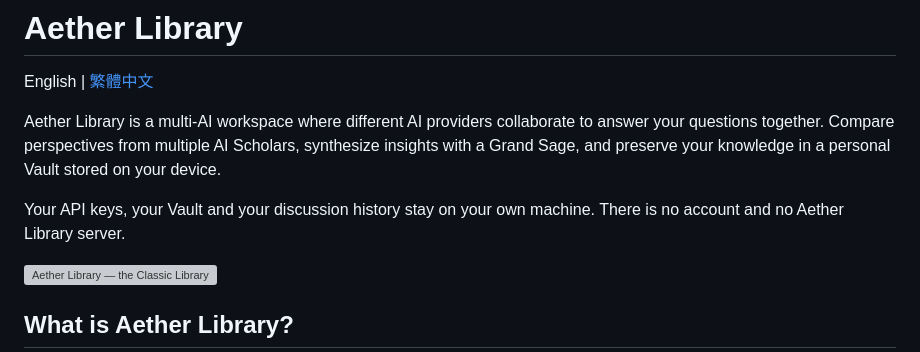
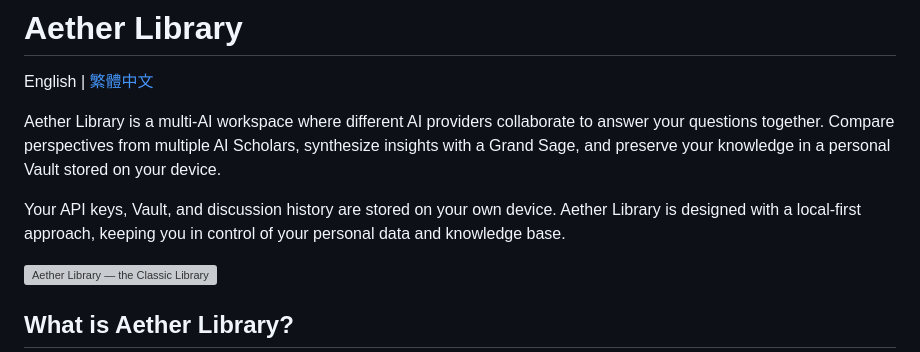
Before and after one commit to aetherlibrary/aether-library, a Markdown page: README.md, the part around the change. Rendered like a GitHub page; grey boxes are pictures that could not be loaded.

```diff
--- a/README.md
+++ b/README.md
@@ -4,8 +4,8 @@ English | [繁體中文](README.zh-TW.md)
 
 Aether Library is a multi-AI workspace where different AI providers collaborate to answer your questions together. Compare perspectives from multiple AI Scholars, synthesize insights with a Grand Sage, and preserve your knowledge in a personal Vault stored on your device.
 
-Your API keys, your Vault and your discussion history stay on your own
-machine. There is no account and no Aether Library server.
+Your API keys, Vault, and discussion history are stored on your own device.
+Aether Library is designed with a local-first approach, keeping you in control of your personal data and knowledge base.
 
 ![Aether Library — the Classic Library](docs/assets/aether-library-classic.png)
 
```
